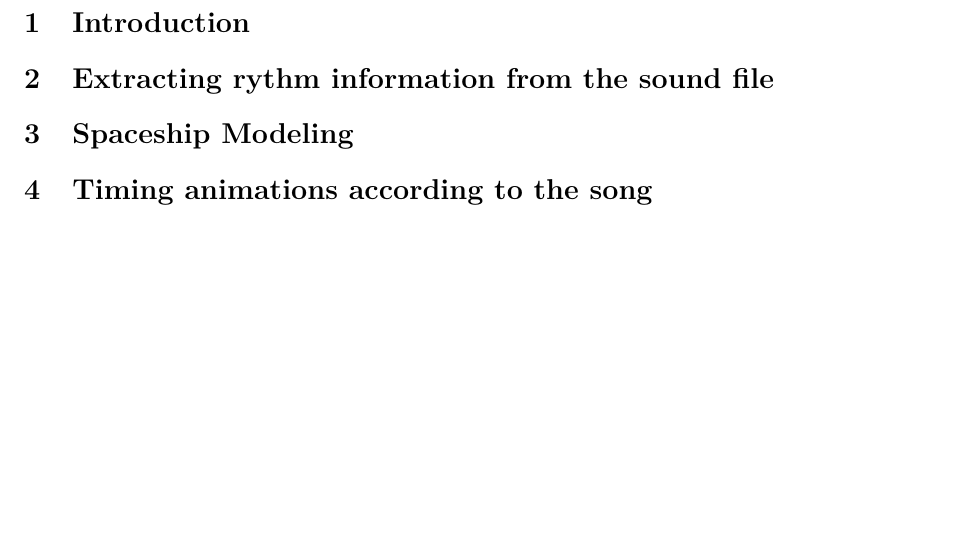
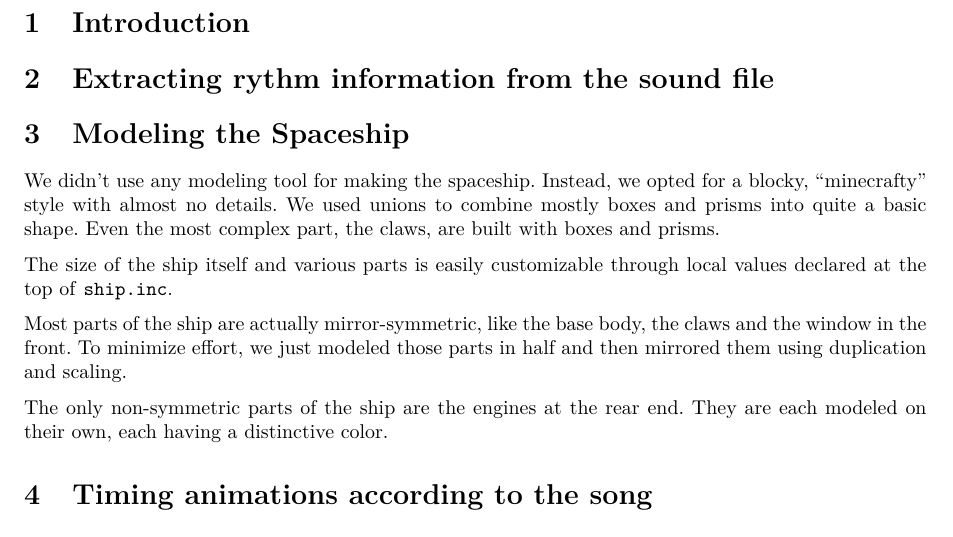
Before and after one commit to svenstaro/pink-fluffy-unicorns, a LaTeX document (doc/main.tex): part of the page, cut so that both start at the same text, the shorter picture padded with empty space. Compiled offline with pdfLaTeX.

Commit message:
Modeling ship section

```diff
--- a/doc/main.tex
+++ b/doc/main.tex
@@ -26,7 +26,14 @@ Sven-Hendrik Haase, MN 6341873}
 
     \section{Extracting rythm information from the sound file}
 
-    \section{Spaceship Modeling}
+    \section{Modeling the Spaceship}
+    We didn't use any modeling tool for making the spaceship. Instead, we opted for a blocky, ``minecrafty'' style with almost no details. We used unions to combine mostly boxes and prisms into quite a basic shape. Even the most complex part, the claws, are built with boxes and prisms.
+
+    The size of the ship itself and various parts is easily customizable through local values declared at the top of \texttt{ship.inc}.
+
+    Most parts of the ship are actually mirror-symmetric, like the base body, the claws and the window in the front. To minimize effort, we just modeled those parts in half and then mirrored them using duplication and scaling.
+
+    The only non-symmetric parts of the ship are the engines at the rear end. They are each modeled on their own, each having a distinctive color.
 
     \section{Timing animations according to the song}
 
```
